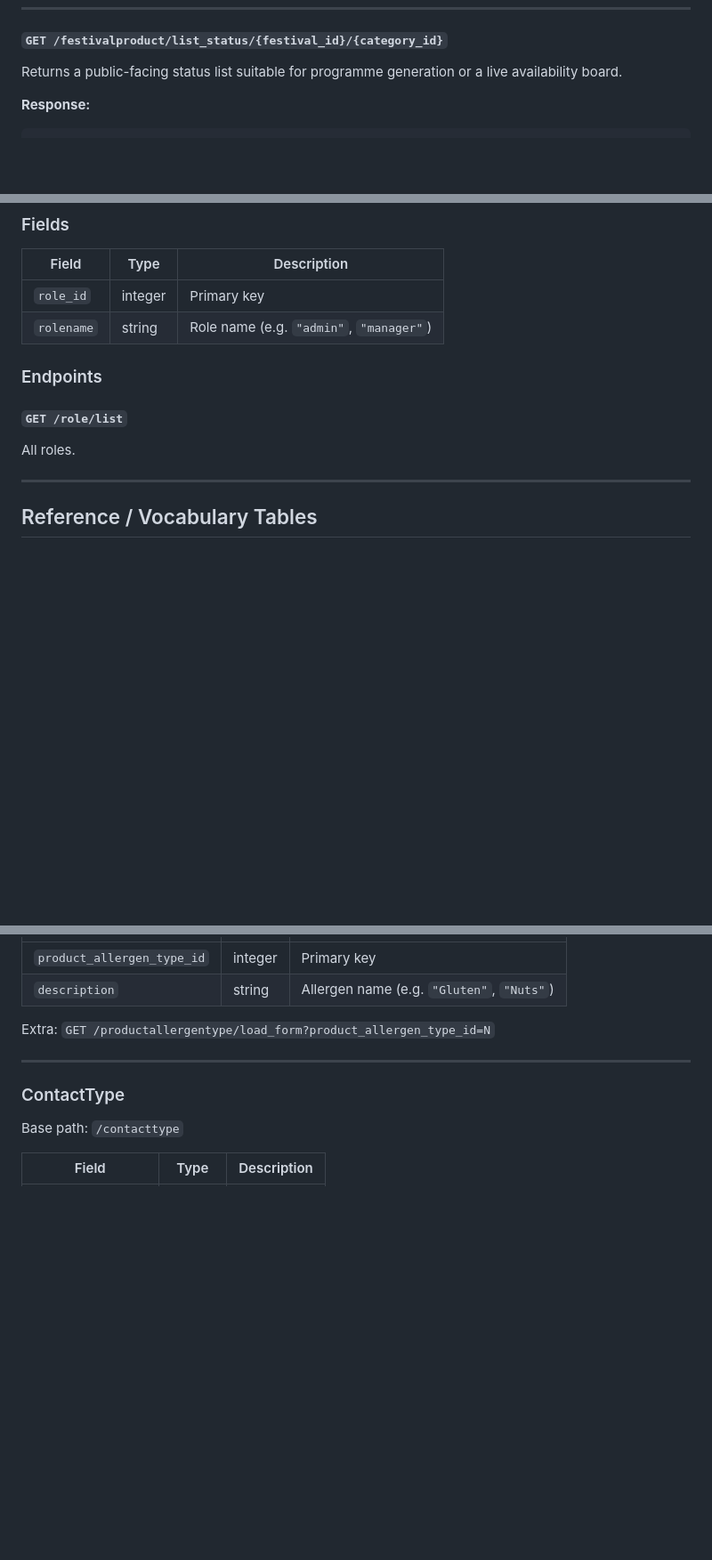
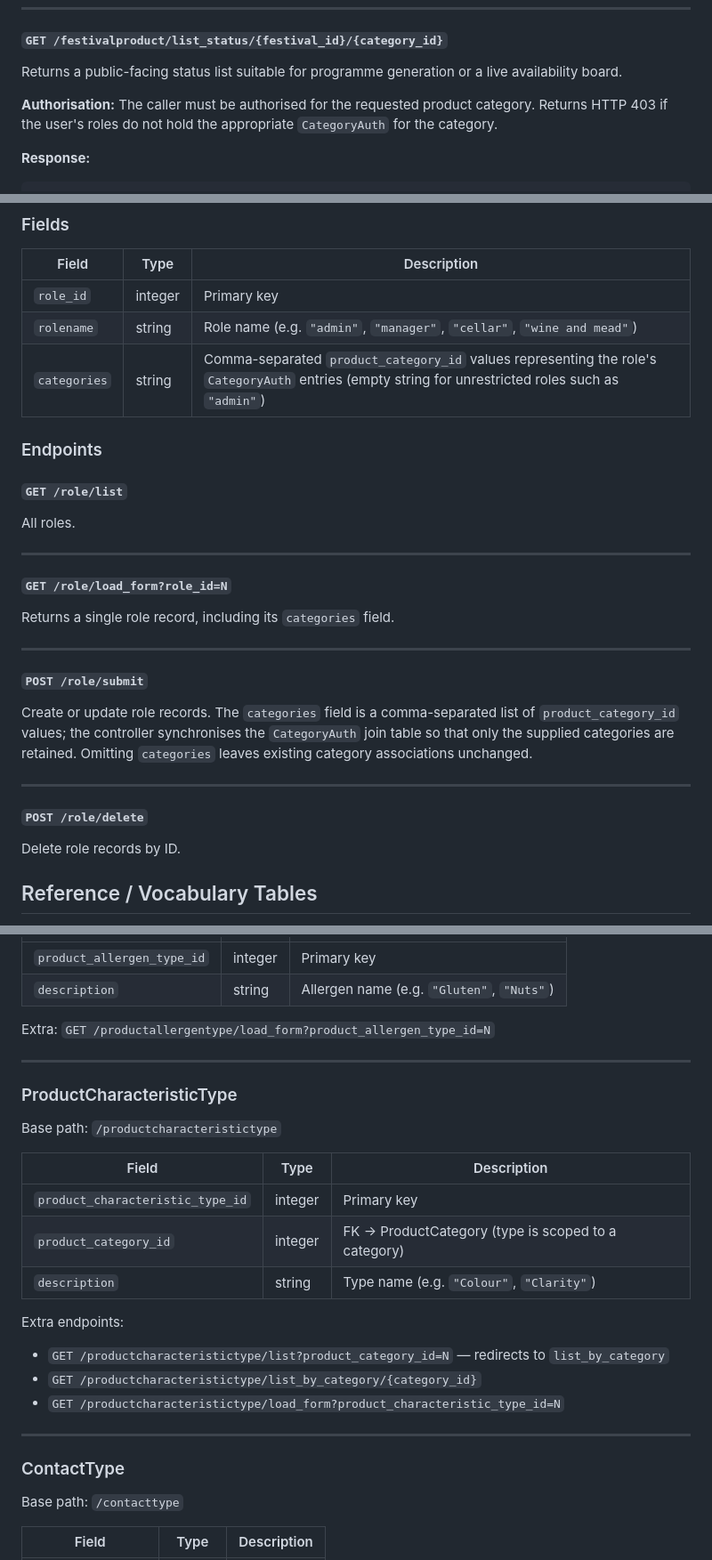
Before and after one commit to tfrayner/beerfestdb, a Markdown page: API.md, 3 parts joined by grey strips. Shown at 89% size. Rendered like a GitHub page; blank space fills up the shorter version.

````diff
--- a/API.md
+++ b/API.md
@@ -412,6 +470,10 @@ Delete festival product records by ID.
 
 Returns a public-facing status list suitable for programme generation or a
 live availability board.
+
+**Authorisation:** The caller must be authorised for the requested product
+category. Returns HTTP 403 if the user's roles do not hold the appropriate
+`CategoryAuth` for the category.
 
 **Response:**
 ```json
@@ -1036,7 +1098,8 @@ Base path: `/role`
 | Field | Type | Description |
 |---|---|---|
 | `role_id` | integer | Primary key |
-| `rolename` | string | Role name (e.g. `"admin"`, `"manager"`) |
+| `rolename` | string | Role name (e.g. `"admin"`, `"manager"`, `"cellar"`, `"wine and mead"`) |
+| `categories` | string | Comma-separated `product_category_id` values representing the role's `CategoryAuth` entries (empty string for unrestricted roles such as `"admin"`) |
 
 ### Endpoints
 
@@ -1045,6 +1108,25 @@ Base path: `/role`
 All roles.
 
 ---
+
+#### `GET /role/load_form?role_id=N`
+
+Returns a single role record, including its `categories` field.
+
+---
+
+#### `POST /role/submit`
+
+Create or update role records. The `categories` field is a comma-separated
+list of `product_category_id` values; the controller synchronises the
+`CategoryAuth` join table so that only the supplied categories are retained.
+Omitting `categories` leaves existing category associations unchanged.
+
+---
+
+#### `POST /role/delete`
+
+Delete role records by ID.
 
 ## Reference / Vocabulary Tables
 
@@ -1185,6 +1267,24 @@ Extra: `GET /productallergentype/load_form?product_allergen_type_id=N`
 
 ---
 
+### ProductCharacteristicType
+
+Base path: `/productcharacteristictype`
+
+| Field | Type | Description |
+|---|---|---|
+| `product_characteristic_type_id` | integer | Primary key |
+| `product_category_id` | integer | FK → ProductCategory (type is scoped to a category) |
+| `description` | string | Type name (e.g. `"Colour"`, `"Clarity"`) |
+
+Extra endpoints:
+
+- `GET /productcharacteristictype/list?product_category_id=N` — redirects to `list_by_category`
+- `GET /productcharacteristictype/list_by_category/{category_id}`
+- `GET /productcharacteristictype/load_form?product_characteristic_type_id=N`
+
+---
+
 ### ContactType
 
 Base path: `/contacttype`
````
Also changed, not shown: other parts of API.md (+58 -0 lines).
